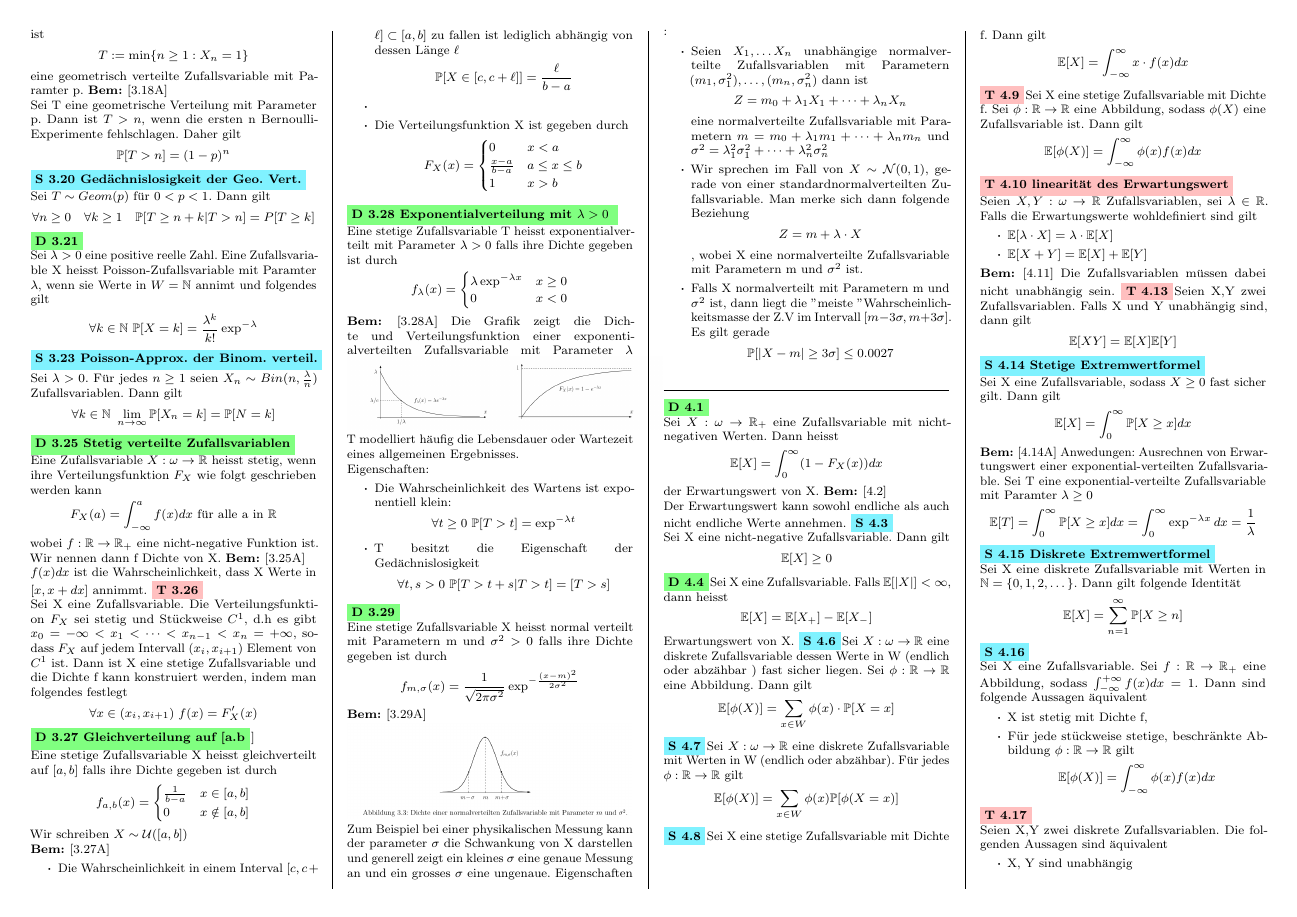
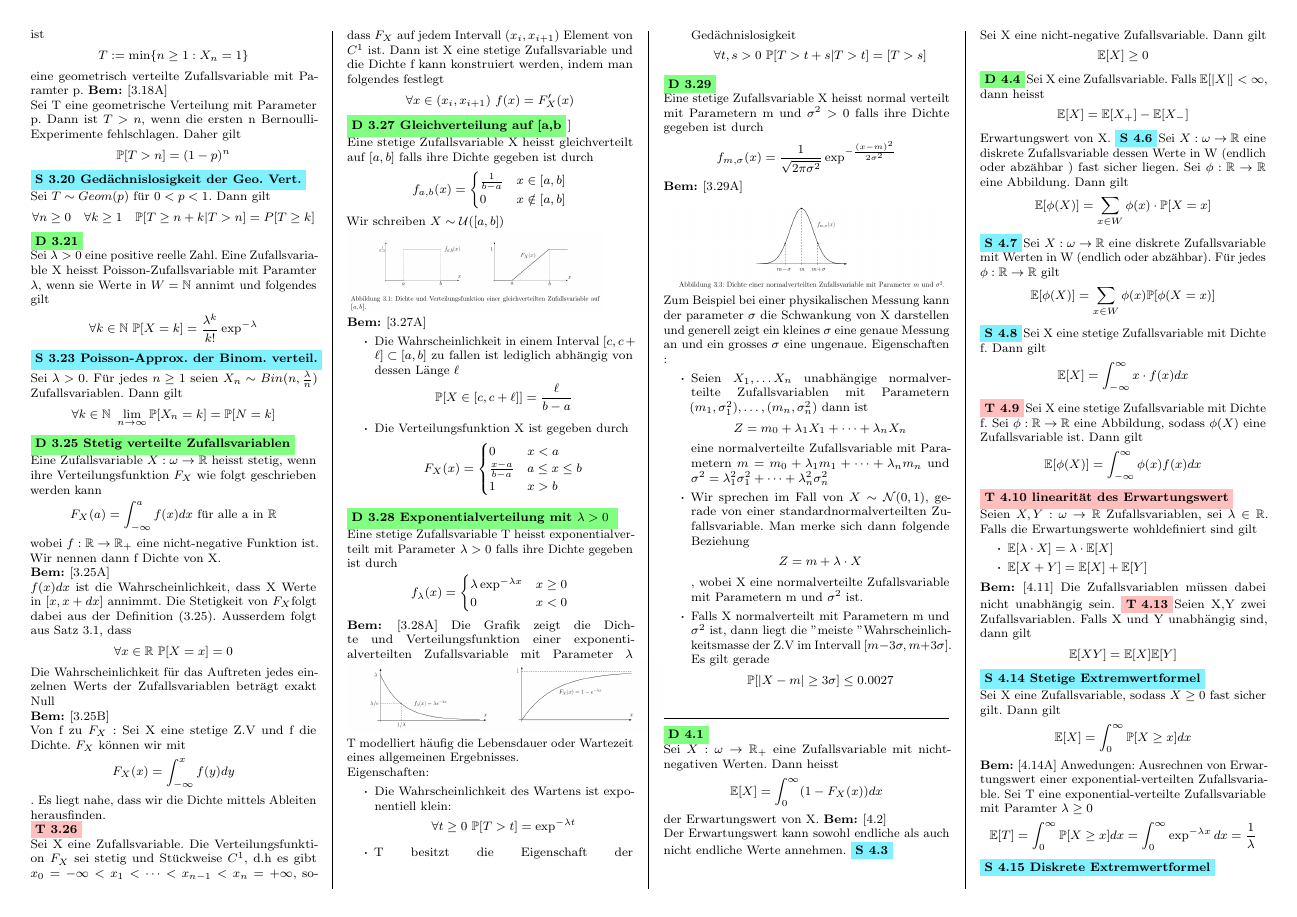
Before and after one commit to SamuelAggeler/W-S, a LaTeX document (summary.tex, which reads Kapitel3.tex): page 2 of 3 before the commit and page 2 of 4 after it. Compiled offline with pdfLaTeX.

Commit message:
some additions

```diff
--- a/Kapitel3.tex
+++ b/Kapitel3.tex
@@ -33,21 +33,23 @@ Sei \( \lambda > 0\) eine positive reelle Zahl. Eine Zufallsvariable X heisst Po
 \Satz[3.23 Poisson-Approx. der Binom. verteil.] \newline
 Sei \( \lambda > 0\). Für jedes \( n \geq 1 \) seien \( X_n \sim Bin(n, \frac{\lambda}{n})\)  Zufallsvariablen. Dann gilt \[ \forall k \in \N \ \lim_{n \rightarrow \infty } \mathbb{P}[X_n = k] = \mathbb{P}[N =k]\]
 \Def[3.25 Stetig verteilte Zufallsvariablen] \newline
-Eine Zufallsvariable \( X: \omega \rightarrow \R \) heisst stetig, wenn ihre Verteilungsfunktion \(F_X \) wie folgt geschrieben werden kann \[F_X(a) = \int_{-\infty}^{a} f(x)dx \ \text{für alle a in} \ \R\] wobei \(f: \R \rightarrow \R_+\) eine nicht-negative Funktion ist. Wir nennen dann f Dichte von X.
+Eine Zufallsvariable \( X: \omega \rightarrow \R \) heisst stetig, wenn ihre Verteilungsfunktion \(F_X \) wie folgt geschrieben werden kann \[F_X(a) = \int_{-\infty}^{a} f(x)dx \ \text{für alle a in} \ \R\] wobei \(f: \R \rightarrow \R_+\) eine nicht-negative Funktion ist. Wir nennen dann f Dichte von X. \newline
 \Bem[3.25A] \newline
-\(f(x)dx \) ist die Wahrscheinlichkeit, dass X Werte in \( [x, x+ dx]\) annimmt.
+\(f(x)dx \) ist die Wahrscheinlichkeit, dass X Werte in \( [x, x+ dx]\) annimmt. Die Stetigkeit von \(F_X \)folgt dabei aus der Definition (3.25). Ausserdem folgt aus Satz 3.1, dass \[ \forall x \in \R  \ \mathbb{P}[X = x] = 0\]Die Wahrscheinlichkeit für das Auftreten jedes einzelnen Werts der Zufallsvariablen beträgt exakt Null\newline
+\Bem[3.25B] \newline
+Von f zu \( F_X\) : Sei X eine stetige Z.V und f die Dichte. \(F_X\) können wir mit \[F_X(x) = \int_{-\infty}^x f(y)dy\]. Es liegt nahe, dass wir die Dichte mittels Ableiten herausfinden. \newline
 \Theo[3.26] \newline
 Sei X eine Zufallsvariable. Die Verteilungsfunktion \(F_X\) sei stetig und Stückweise \( C^1\), d.h es gibt \(x_0 = -\infty < x_1 < \dots < x_{n-1} < x_n = + \infty\), sodass \(F_X\) auf jedem Intervall \( (x_i, x_{i+1})\) Element von \(C^1\) ist. Dann ist X eine stetige Zufallsvariable und die Dichte f kann konstruiert werden, indem man folgendes festlegt \[ \forall x \in (x_i, x_{i+1}) \ f(x) = F'_X(x)\]
-\Def[3.27 Gleichverteilung auf [a.b]] \newline
+\Def[3.27 Gleichverteilung auf [a,b]] \newline
 Eine stetige Zufallsvariable X heisst gleichverteilt auf \([a,b]\) falls ihre Dichte gegeben ist durch \[ f_{a,b}(x) = \begin{cases}
     \frac{1}{b-a} & x \in [a,b] \\
     0 & x \notin [a,b]
 \end{cases}\]
 Wir schreiben \(X \sim \mathcal{U}([a,b])\) \newline
+\includegraphics[scale=0.1]{Gleichverteilt.png}
 \Bem[3.27A]
 \begin{itemize}
     \item Die Wahrscheinlichkeit in einem Interval \( [c, c + \ell] \subset [a,b]\) zu fallen ist lediglich abhängig von dessen Länge \( \ell\) \[\mathbb{P}[X \in [c, c + \ell ]] = \frac{\ell}{b-a}\]
-    \item
     \item Die Verteilungsfunktion X ist gegeben durch \[ F_X(x) = \begin{cases}
         0 & x < a \\
         \frac{x-a}{b-a} & a \leq x \leq b \\
```
Also changed, not shown: Gleichverteilt.png (added), summary.pdf, 7 other files.
